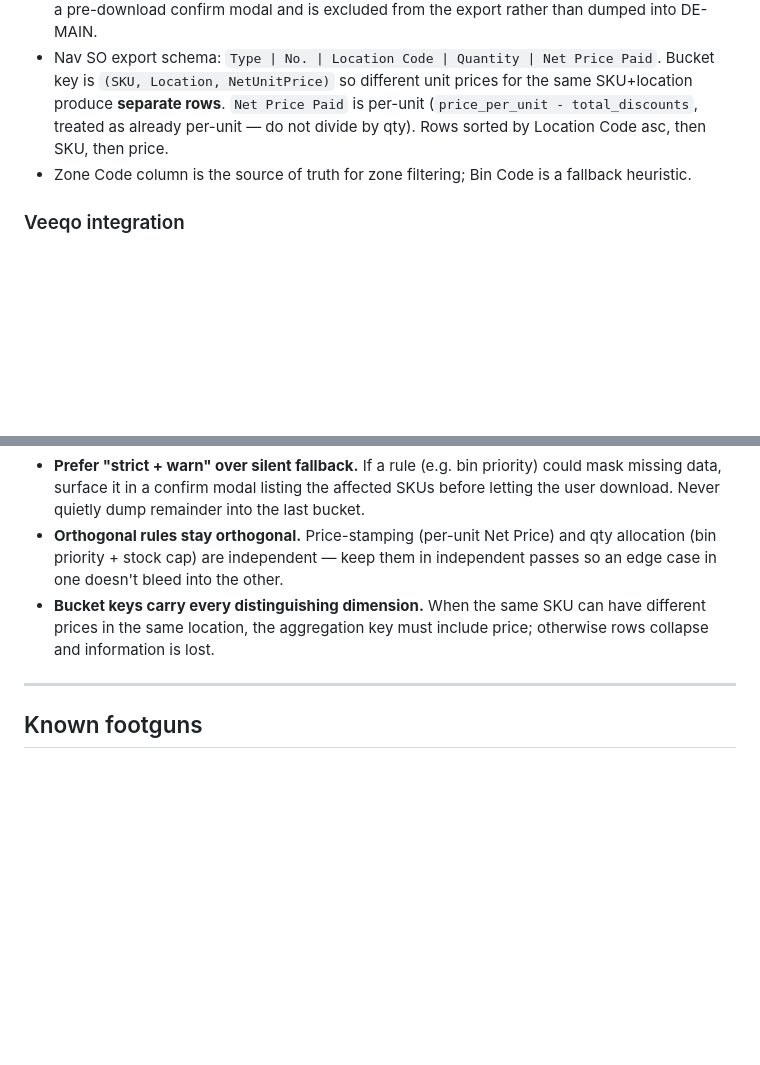
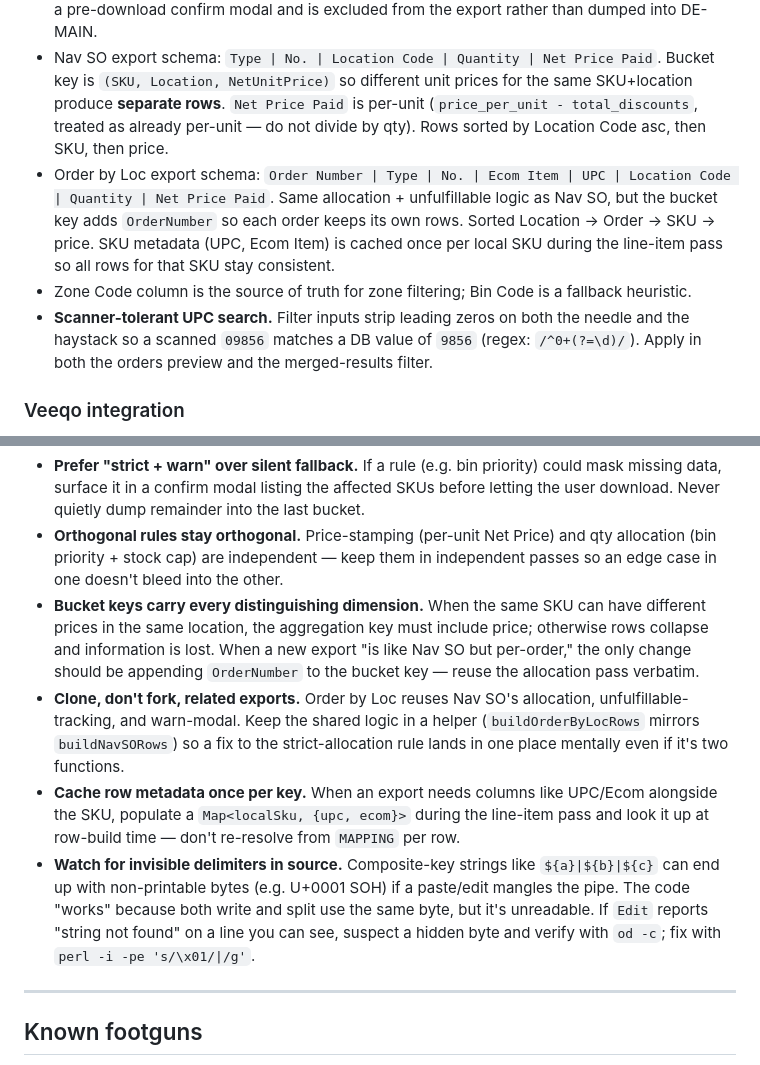
Before and after one commit to Roblesmau/veeqo-to-nav, a Markdown page: CLAUDE.md, 2 parts joined by grey strips. Rendered like a GitHub page; blank space fills up the shorter version.

Commit message:
CLAUDE.md: capture Order by Loc + scanner-UPC + invisible-delimiter lessons
Co-Authored-By: Claude Opus 4.7 (1M context) <noreply@anthropic.com>

```diff
--- a/CLAUDE.md
+++ b/CLAUDE.md
@@ -51,7 +51,9 @@ Same domain → no CORS, no second platform.
 - Orders are processed in `created_at ASC` for cumulative-demand / insufficient-stock detection.
 - Nav SO export priority order: `['BIN-ECAMZ', 'BIN-VIN', 'DE-MAIN']`. Allocation is **strict** — every bin (including DE-MAIN) respects its actual available stock. Unfulfillable qty is surfaced in a pre-download confirm modal and is excluded from the export rather than dumped into DE-MAIN.
 - Nav SO export schema: `Type | No. | Location Code | Quantity | Net Price Paid`. Bucket key is `(SKU, Location, NetUnitPrice)` so different unit prices for the same SKU+location produce **separate rows**. `Net Price Paid` is per-unit (`price_per_unit - total_discounts`, treated as already per-unit — do not divide by qty). Rows sorted by Location Code asc, then SKU, then price.
+- Order by Loc export schema: `Order Number | Type | No. | Ecom Item | UPC | Location Code | Quantity | Net Price Paid`. Same allocation + unfulfillable logic as Nav SO, but the bucket key adds `OrderNumber` so each order keeps its own rows. Sorted Location → Order → SKU → price. SKU metadata (UPC, Ecom Item) is cached once per local SKU during the line-item pass so all rows for that SKU stay consistent.
 - Zone Code column is the source of truth for zone filtering; Bin Code is a fallback heuristic.
+- **Scanner-tolerant UPC search.** Filter inputs strip leading zeros on both the needle and the haystack so a scanned `09856` matches a DB value of `9856` (regex: `/^0+(?=\d)/`). Apply in both the orders preview and the merged-results filter.
 
 ### Veeqo integration
 
@@ -87,7 +89,10 @@ Things to re-check after touching the orders pipeline:
 - **Verify allocation bugs against real exports.** When the user reports "this SKU shouldn't be in the export," dump the actual xlsx (temp-install `xlsx` with `npm i xlsx --no-save`, write a tiny `.cjs` dumper, then **clean up** `node_modules`/`package-lock.json`/the script). Faster than guessing.
 - **Prefer "strict + warn" over silent fallback.** If a rule (e.g. bin priority) could mask missing data, surface it in a confirm modal listing the affected SKUs before letting the user download. Never quietly dump remainder into the last bucket.
 - **Orthogonal rules stay orthogonal.** Price-stamping (per-unit Net Price) and qty allocation (bin priority + stock cap) are independent — keep them in independent passes so an edge case in one doesn't bleed into the other.
-- **Bucket keys carry every distinguishing dimension.** When the same SKU can have different prices in the same location, the aggregation key must include price; otherwise rows collapse and information is lost.
+- **Bucket keys carry every distinguishing dimension.** When the same SKU can have different prices in the same location, the aggregation key must include price; otherwise rows collapse and information is lost. When a new export "is like Nav SO but per-order," the only change should be appending `OrderNumber` to the bucket key — reuse the allocation pass verbatim.
+- **Clone, don't fork, related exports.** Order by Loc reuses Nav SO's allocation, unfulfillable-tracking, and warn-modal. Keep the shared logic in a helper (`buildOrderByLocRows` mirrors `buildNavSORows`) so a fix to the strict-allocation rule lands in one place mentally even if it's two functions.
+- **Cache row metadata once per key.** When an export needs columns like UPC/Ecom alongside the SKU, populate a `Map<localSku, {upc, ecom}>` during the line-item pass and look it up at row-build time — don't re-resolve from `MAPPING` per row.
+- **Watch for invisible delimiters in source.** Composite-key strings like `${a}|${b}|${c}` can end up with non-printable bytes (e.g. U+0001 SOH) if a paste/edit mangles the pipe. The code "works" because both write and split use the same byte, but it's unreadable. If `Edit` reports "string not found" on a line you can see, suspect a hidden byte and verify with `od -c`; fix with `perl -i -pe 's/\x01/|/g'`.
 
 ---
 
```
